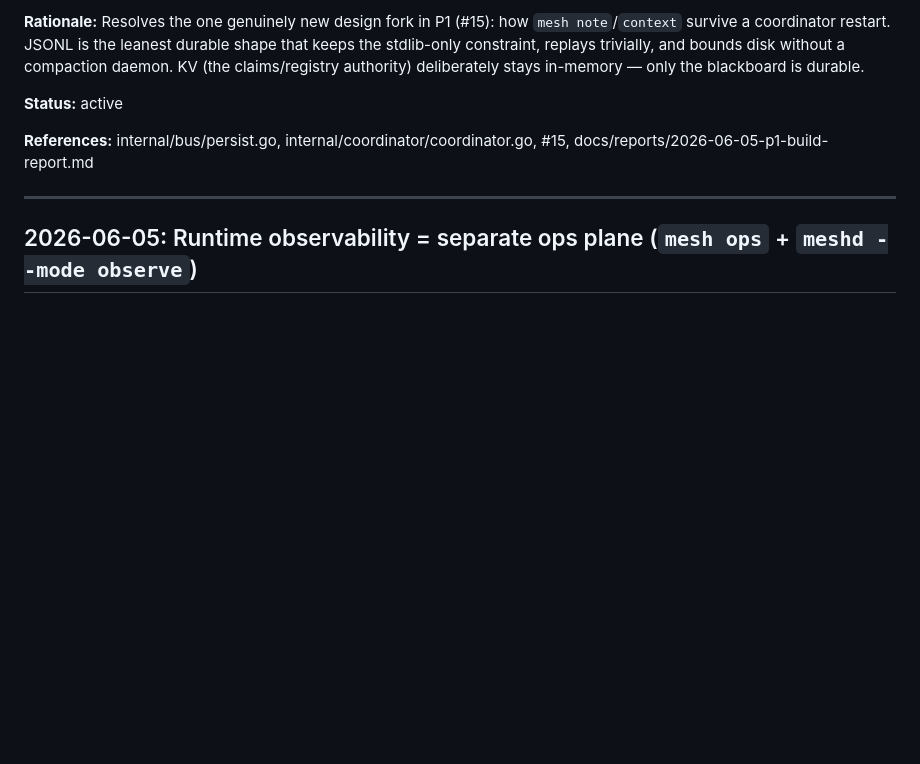
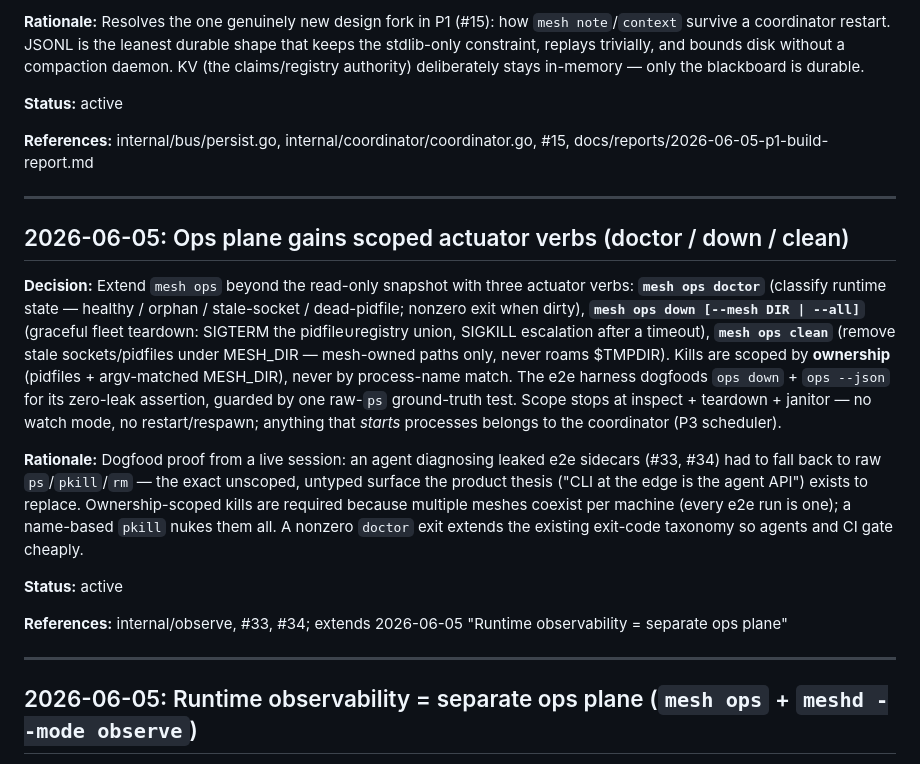
Before and after one commit to georgenijo/agent-mesh, a Markdown page: docs/decisions/DECISIONS.md, the part around the change. Drawn GitHub-style; blank space fills up the shorter version.

Commit message:
docs(decisions): log ops actuator verbs

```diff
--- a/docs/decisions/DECISIONS.md
+++ b/docs/decisions/DECISIONS.md
@@ -27,6 +27,18 @@ Maintained via the `/decisions` skill. See `~/.claude/skills/decisions/SKILL.md`
 **Status:** active
 
 **References:** internal/bus/persist.go, internal/coordinator/coordinator.go, #15, docs/reports/2026-06-05-p1-build-report.md
+
+---
+
+## 2026-06-05: Ops plane gains scoped actuator verbs (doctor / down / clean)
+
+**Decision:** Extend `mesh ops` beyond the read-only snapshot with three actuator verbs: **`mesh ops doctor`** (classify runtime state — healthy / orphan / stale-socket / dead-pidfile; nonzero exit when dirty), **`mesh ops down [--mesh DIR | --all]`** (graceful fleet teardown: SIGTERM the pidfile∪registry union, SIGKILL escalation after a timeout), **`mesh ops clean`** (remove stale sockets/pidfiles under MESH_DIR — mesh-owned paths only, never roams $TMPDIR). Kills are scoped by **ownership** (pidfiles + argv-matched MESH_DIR), never by process-name match. The e2e harness dogfoods `ops down` + `ops --json` for its zero-leak assertion, guarded by one raw-`ps` ground-truth test. Scope stops at inspect + teardown + janitor — no watch mode, no restart/respawn; anything that *starts* processes belongs to the coordinator (P3 scheduler).
+
+**Rationale:** Dogfood proof from a live session: an agent diagnosing leaked e2e sidecars (#33, #34) had to fall back to raw `ps`/`pkill`/`rm` — the exact unscoped, untyped surface the product thesis ("CLI at the edge is the agent API") exists to replace. Ownership-scoped kills are required because multiple meshes coexist per machine (every e2e run is one); a name-based `pkill` nukes them all. A nonzero `doctor` exit extends the existing exit-code taxonomy so agents and CI gate cheaply.
+
+**Status:** active
+
+**References:** internal/observe, #33, #34; extends 2026-06-05 "Runtime observability = separate ops plane"
 
 ---
 
```
